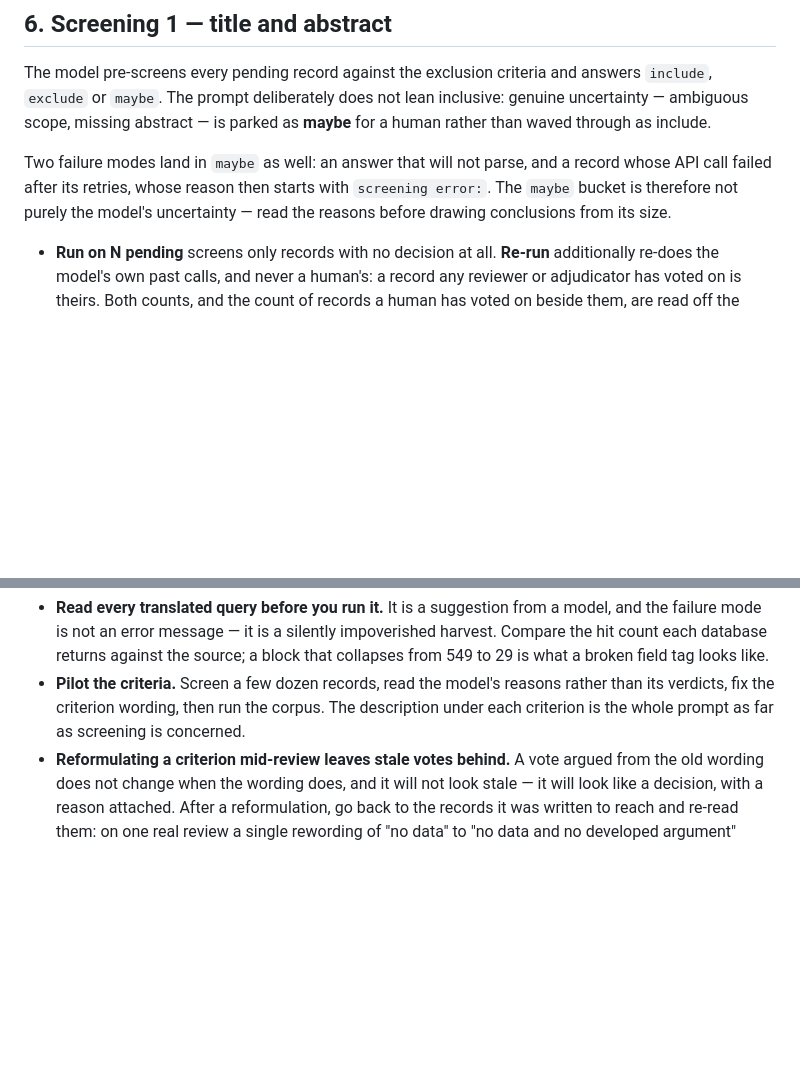
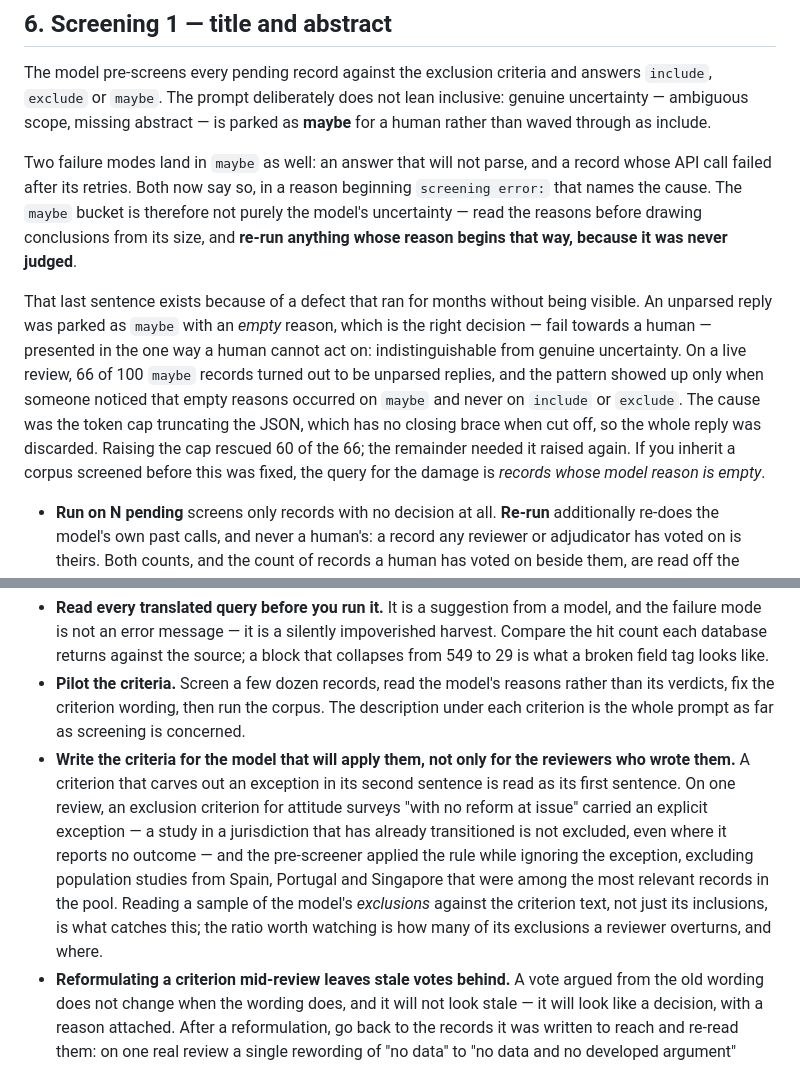
Before and after one commit to that-ugly-cat/lssr, a Markdown page: docs/guide.md, 2 parts joined by grey strips. Drawn GitHub-style; blank space fills up the shorter version.

Commit message:
Docs: the maybe bucket held answers that were never read
Two additions to the user guide, both learned on a live review.

An unparsed reply was parked as 'maybe' with an empty reason. On that review, 66
of 100 maybe records were unparsed replies, not uncertainty, and the tell was
that empty reasons appeared on maybe and never on include or exclude. The guide
now says what the reason field means, that 'screening error:' marks a record
that was never judged and must be re-run, and how to find the damage in a corpus
screened before the fix: query for an empty model reason.

And a practice: write the criteria for the model that will apply them. A
criterion whose second sentence carves out an exception gets read as its first
sentence — on that review the pre-screener excluded population studies from
Spain, Portugal and Singapore under a rule whose own text exempted them. The
check that catches it is reading a sample of the model's exclusions against the
criterion text, not only its inclusions.

SPEC.md carries the mechanism and the failed prefill attempt; it stays gitignored.

Co-Authored-By: Claude Opus 5 <noreply@anthropic.com>

```diff
--- a/docs/guide.md
+++ b/docs/guide.md
@@ -85,7 +85,9 @@ The **Deduplicate** button runs a pass over the existing pool, for what slipped
 
 The model pre-screens every pending record against the exclusion criteria and answers `include`, `exclude` or `maybe`. The prompt deliberately does not lean inclusive: genuine uncertainty — ambiguous scope, missing abstract — is parked as **maybe** for a human rather than waved through as include.
 
-Two failure modes land in `maybe` as well: an answer that will not parse, and a record whose API call failed after its retries, whose reason then starts with `screening error:`. The `maybe` bucket is therefore not purely the model's uncertainty — read the reasons before drawing conclusions from its size.
+Two failure modes land in `maybe` as well: an answer that will not parse, and a record whose API call failed after its retries. Both now say so, in a reason beginning `screening error:` that names the cause. The `maybe` bucket is therefore not purely the model's uncertainty — read the reasons before drawing conclusions from its size, and **re-run anything whose reason begins that way, because it was never judged**.
+
+That last sentence exists because of a defect that ran for months without being visible. An unparsed reply was parked as `maybe` with an *empty* reason, which is the right decision — fail towards a human — presented in the one way a human cannot act on: indistinguishable from genuine uncertainty. On a live review, 66 of 100 `maybe` records turned out to be unparsed replies, and the pattern showed up only when someone noticed that empty reasons occurred on `maybe` and never on `include` or `exclude`. The cause was the token cap truncating the JSON, which has no closing brace when cut off, so the whole reply was discarded. Raising the cap rescued 60 of the 66; the remainder needed it raised again. If you inherit a corpus screened before this was fixed, the query for the damage is *records whose model reason is empty*.
 
 - **Run on N pending** screens only records with no decision at all. **Re-run** additionally re-does the model's own past calls, and never a human's: a record any reviewer or adjudicator has voted on is theirs. Both counts, and the count of records a human has voted on beside them, are read off the votes themselves rather than off the resolved decision — which matters on a two-reviewer review, where a record with one human vote still reports the model as having decided it.
 - **🌓 Dry run** is the deliberate exception, and it is off unless a review switches it on in Settings. It screens *exactly* the records reviewers have already voted on, under the criteria as they stand now, and records the model's answers **beside** theirs: nothing is decided, no PRISMA count moves, no record becomes divergent. It answers one question — *would the model agree with us today?* — and the agreement matrix appears above the record table, with a **🌓 dry run differs** filter for walking the disagreements one by one, the model's reason beside the reviewer's.
@@ -233,6 +235,7 @@ LSSR processes what you put into it, and it is up to you, the researcher, to mak
 - **Author the query in PubMed** unless the review is genuinely outside biomedicine, then harvest OpenAlex as a target for breadth. You get the controlled vocabulary and the wide corpus that way; authoring in OpenAlex gets you neither.
 - **Read every translated query before you run it.** It is a suggestion from a model, and the failure mode is not an error message — it is a silently impoverished harvest. Compare the hit count each database returns against the source; a block that collapses from 549 to 29 is what a broken field tag looks like.
 - **Pilot the criteria.** Screen a few dozen records, read the model's reasons rather than its verdicts, fix the criterion wording, then run the corpus. The description under each criterion is the whole prompt as far as screening is concerned.
+- **Write the criteria for the model that will apply them, not only for the reviewers who wrote them.** A criterion that carves out an exception in its second sentence is read as its first sentence. On one review, an exclusion criterion for attitude surveys "with no reform at issue" carried an explicit exception — a study in a jurisdiction that has already transitioned is not excluded, even where it reports no outcome — and the pre-screener applied the rule while ignoring the exception, excluding population studies from Spain, Portugal and Singapore that were among the most relevant records in the pool. Reading a sample of the model's *exclusions* against the criterion text, not just its inclusions, is what catches this; the ratio worth watching is how many of its exclusions a reviewer overturns, and where.
 - **Reformulating a criterion mid-review leaves stale votes behind.** A vote argued from the old wording does not change when the wording does, and it will not look stale — it will look like a decision, with a reason attached. After a reformulation, go back to the records it was written to reach and re-read them: on one real review a single rewording of "no data" to "no data and no developed argument" moved 172 of 435 previously-excluded records back into contention, and left twelve human exclusions citing a criterion that no longer said what they said it said. The **dry run** is one way to find them, since it re-screens exactly the voted records under today's criteria and tells you where the model now differs.
 - **Write down decisions that are not criteria.** Excluding congress abstracts, student theses, editorials or a container record for a book whose chapters you already have are all legitimate reviewer decisions, and none of them is an exclusion criterion. Say so in the reason — *"excluded as a conference abstract, by the reviewers' decision of DD Month, not on any of the four criteria"* — because the reason field is the only place that distinction survives into the export, and a year later a record-type rule applied silently is indistinguishable from a criterion applied badly.
 - **Ask for the estimate first.** It is free and it appears under every run button; a cost seen afterwards is not a decision.
```
